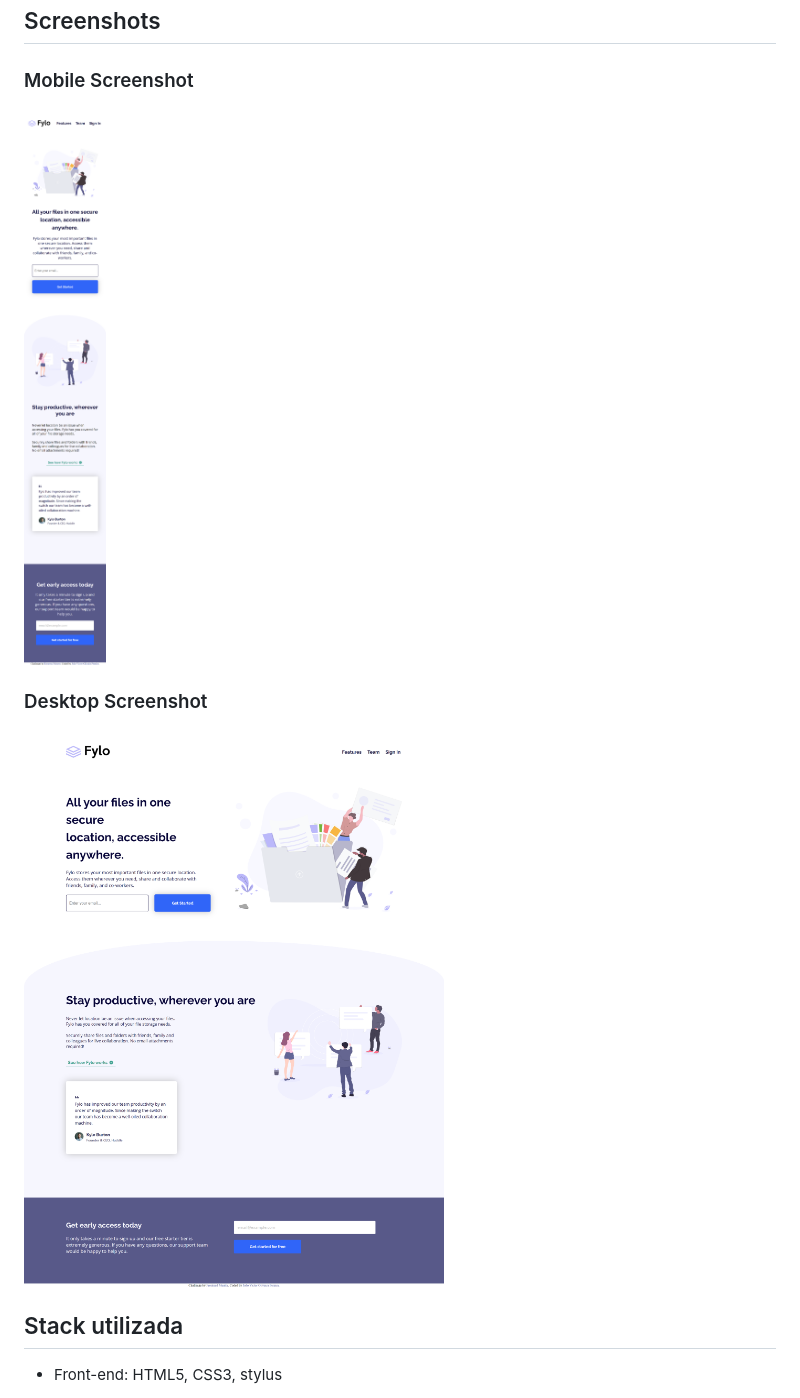
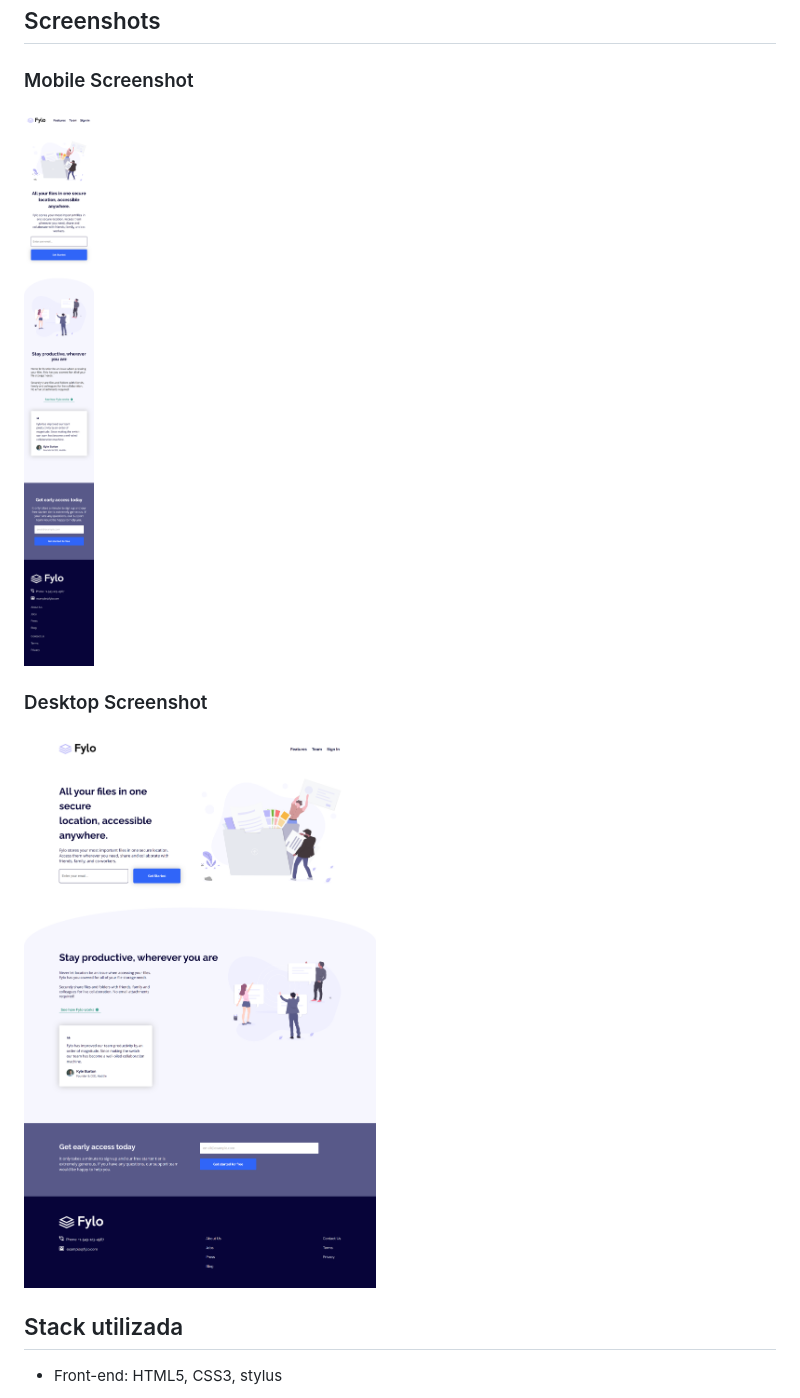
Before and after one commit to joaoquinto/fylo, a Markdown page: README.md, the part around the change. Drawn GitHub-style; pictures changed too: assets/screenshots/Desktop3v.png (deleted), assets/screenshots/Desktop4v.png (added), assets/screenshots/Mobile3v.png (deleted).

Commit message:
issue #14 e readme

```diff
--- a/README.md
+++ b/README.md
@@ -25,11 +25,11 @@
 
 ### Mobile Screenshot
 
-<img src="./assets/screenshots/Mobile3v.png" width="414px">
+<img src="./assets/screenshots/Mobile4v.png" width="414px">
 
 ### Desktop Screenshot
 
-<img src="./assets/screenshots/Desktop3v.png" width="1280px">
+<img src="./assets/screenshots/Desktop4v.png" width="1280px">
 
 ## Stack utilizada
 
```
Also changed, not shown: style-guide.md (deleted, +0 -88 lines), 4 other files.
